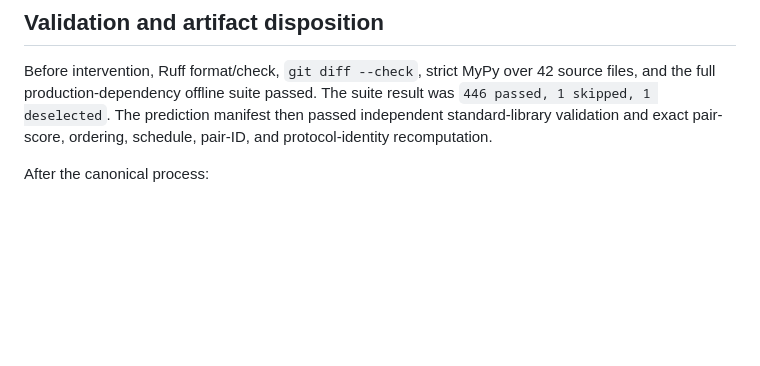
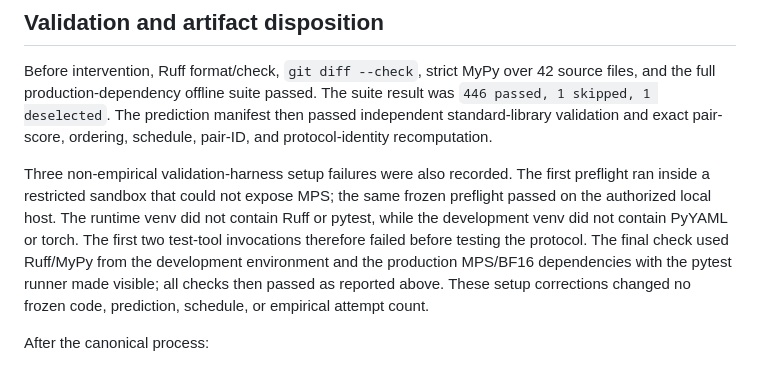
Before and after one commit to eokahya/counterfactual-susceptibility, a Markdown page: docs/STAGE_1C_FIRST_PROSPECTIVE_PREDICTION_REPORT.md, the part around the change. GitHub-like rendering; blank space fills up the shorter version.

Commit message:
Record Stage 1C validation harness deviations

```diff
--- a/docs/STAGE_1C_FIRST_PROSPECTIVE_PREDICTION_REPORT.md
+++ b/docs/STAGE_1C_FIRST_PROSPECTIVE_PREDICTION_REPORT.md
@@ -205,6 +205,16 @@ suite result was `446 passed, 1 skipped, 1 deselected`. The prediction manifest
 then passed independent standard-library validation and exact pair-score,
 ordering, schedule, pair-ID, and protocol-identity recomputation.
 
+Three non-empirical validation-harness setup failures were also recorded. The
+first preflight ran inside a restricted sandbox that could not expose MPS; the
+same frozen preflight passed on the authorized local host. The runtime venv did
+not contain Ruff or pytest, while the development venv did not contain PyYAML
+or torch. The first two test-tool invocations therefore failed before testing
+the protocol. The final check used Ruff/MyPy from the development environment
+and the production MPS/BF16 dependencies with the pytest runner made visible;
+all checks then passed as reported above. These setup corrections changed no
+frozen code, prediction, schedule, or empirical attempt count.
+
 After the canonical process:
 
 - frozen assembler: failed closed because serialized sweep IDs did not match
```
Also changed, not shown: docs/EXPERIMENT_LOG.md (+5 -1 lines).
